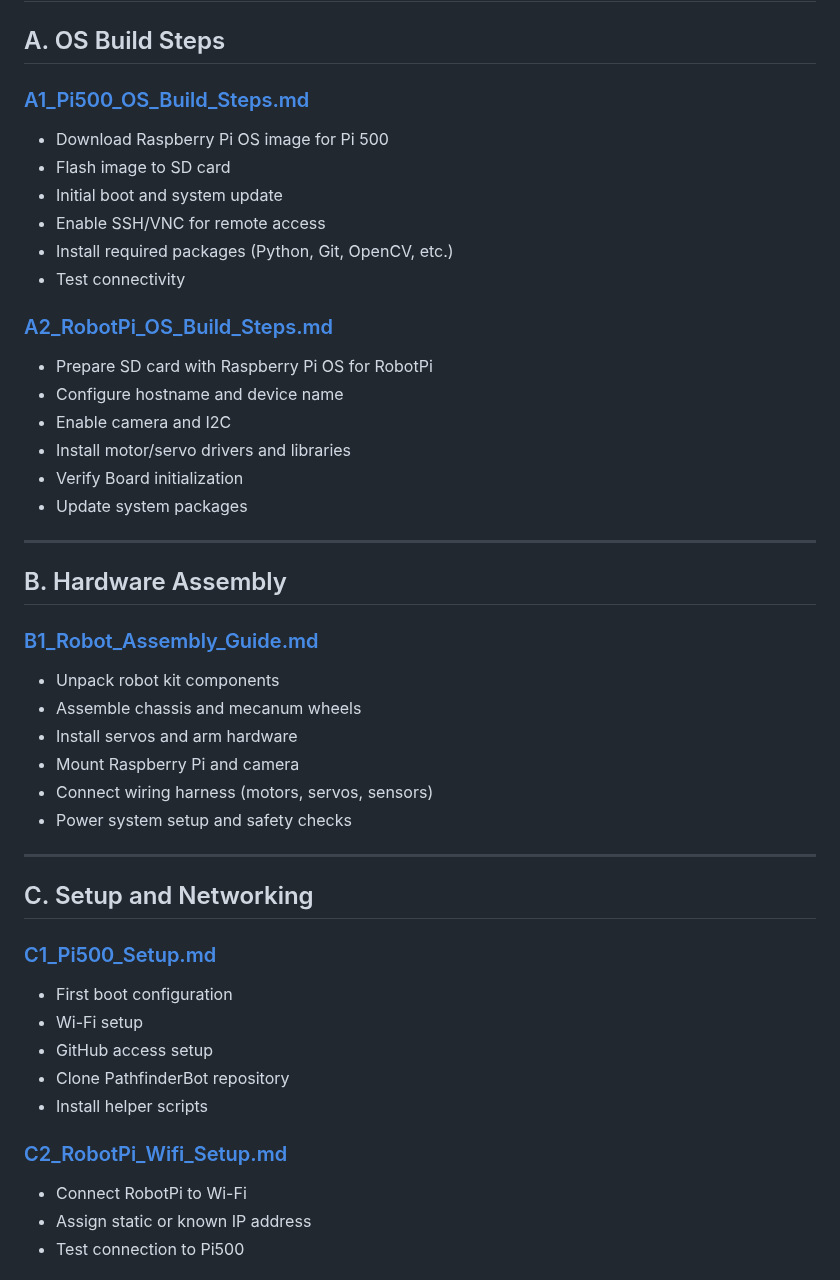
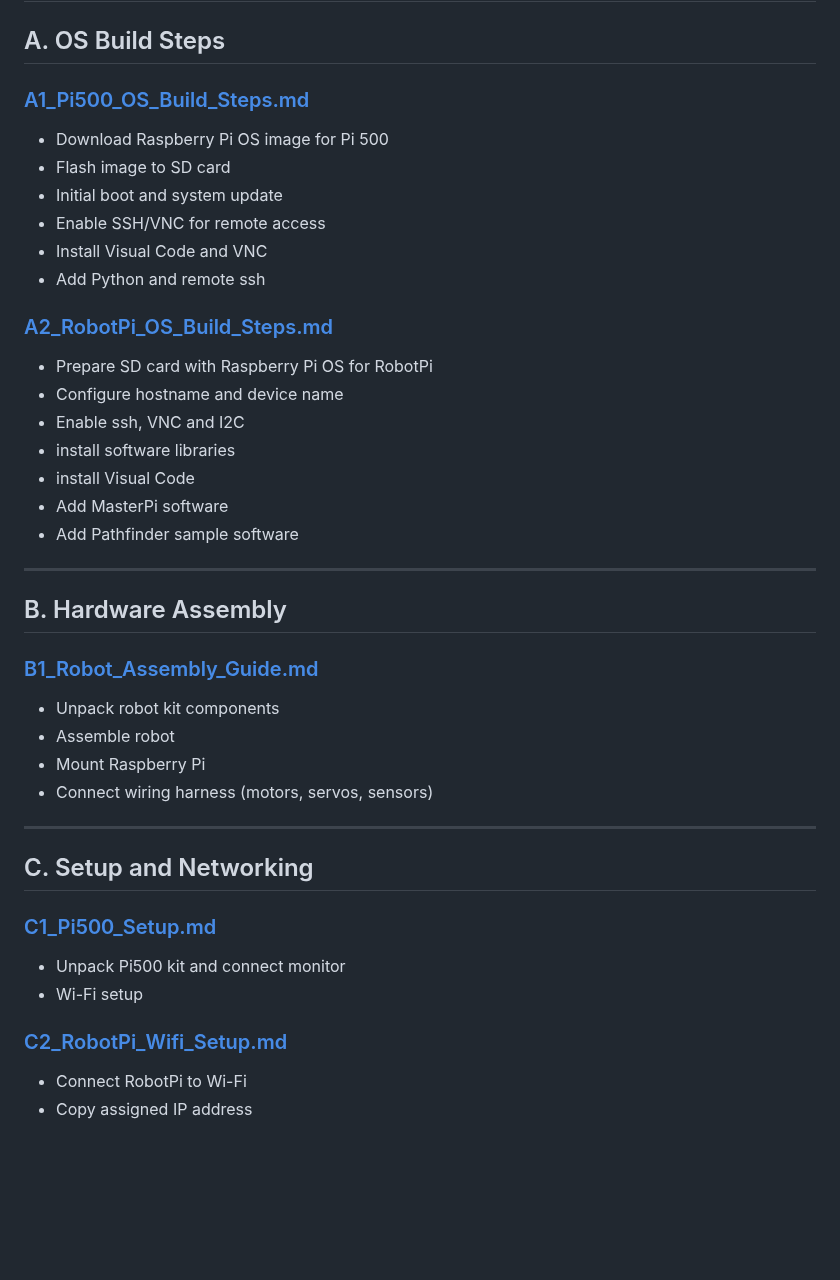
Before and after one commit to stemoutreach/PathfinderBot, a Markdown page: PathfinderBot_Flow.md, the part around one of its changes. Drawn GitHub-style; blank space fills up the shorter version.

```diff
--- a/PathfinderBot_Flow.md
+++ b/PathfinderBot_Flow.md
@@ -6,6 +6,6 @@
 - Flash image to SD card
 - Initial boot and system update
 - Enable SSH/VNC for remote access
-- Install required packages (Python, Git, OpenCV, etc.)
-- Test connectivity
+- Install Visual Code and VNC
+- Add Python and remote ssh
 
@@ -13,9 +13,10 @@
 - Prepare SD card with Raspberry Pi OS for RobotPi
 - Configure hostname and device name
-- Enable camera and I2C
-- Install motor/servo drivers and libraries
-- Verify Board initialization
-- Update system packages
+- Enable ssh, VNC and I2C
+- install software libraries
+- install Visual Code
+- Add MasterPi software
+- Add Pathfinder sample software
 
 ---
 
@@ -24,17 +25,12 @@
 - Unpack robot kit components
-- Assemble chassis and mecanum wheels
-- Install servos and arm hardware
-- Mount Raspberry Pi and camera
+- Assemble robot
+- Mount Raspberry Pi
 - Connect wiring harness (motors, servos, sensors)
-- Power system setup and safety checks
 
 ---
 
 ## C. Setup and Networking
-### [C1_Pi500_Setup.md](https://github.com/stemoutreach/PathfinderBot/blob/main/C1_Pi500_Setup.md)
-- First boot configuration
+### [C1_Pi500_Setup.md](/C1_Pi500_Setup.md)
+- Unpack Pi500 kit and connect monitor
 - Wi-Fi setup
-- GitHub access setup
-- Clone PathfinderBot repository
-- Install helper scripts
 
@@ -42,4 +38,3 @@
 - Connect RobotPi to Wi-Fi
-- Assign static or known IP address
-- Test connection to Pi500
+- Copy assigned IP address
 
```
Also changed, not shown: other parts of PathfinderBot_Flow.md (+20 -23 lines).
